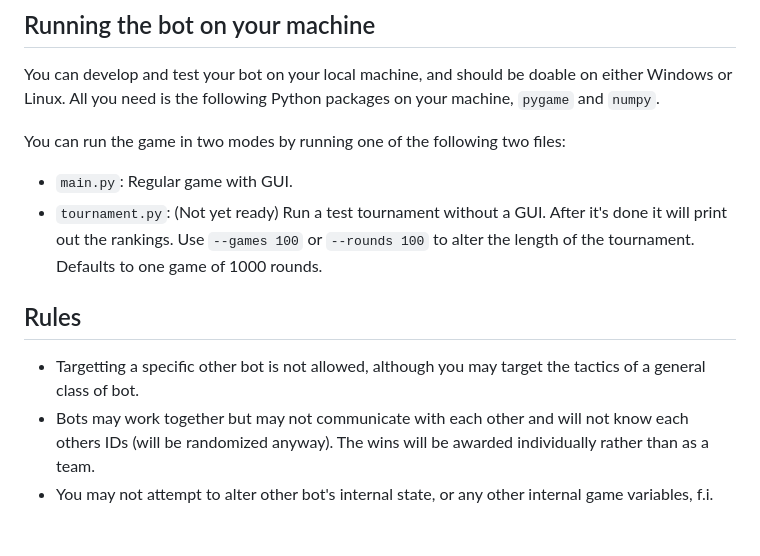
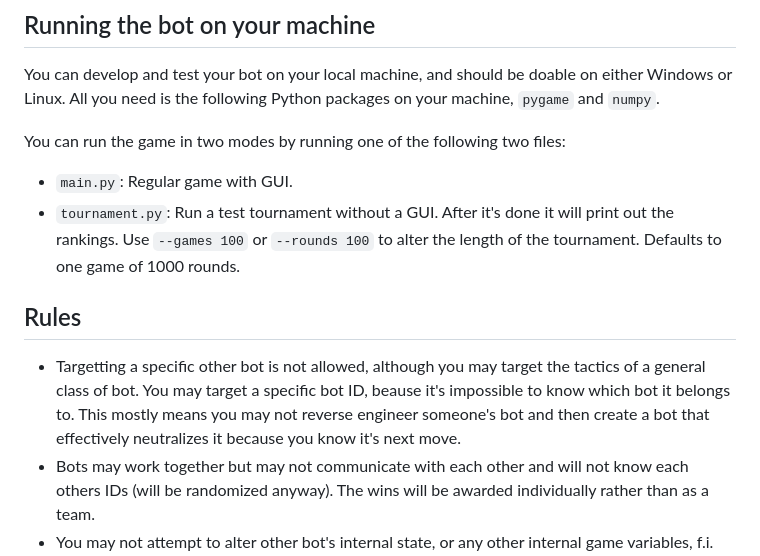
Before and after one commit to nobleans-playground/coding-challenge-colour-battle, a Markdown page: readme.md, the part around the change. Drawn GitHub-style; blank space fills up the shorter version.

```diff
--- a/readme.md
+++ b/readme.md
@@ -98,10 +98,10 @@ You can develop and test your bot on your local machine, and should be doable on
 
 You can run the game in two modes by running one of the following two files:
 - `main.py`: Regular game with GUI.
-- `tournament.py`: (Not yet ready) Run a test tournament without a GUI. After it's done it will print out the rankings. Use `--games 100` or `--rounds 100` to alter the length of the tournament. Defaults to one game of 1000 rounds.
+- `tournament.py`: Run a test tournament without a GUI. After it's done it will print out the rankings. Use `--games 100` or `--rounds 100` to alter the length of the tournament. Defaults to one game of 1000 rounds.
 
 ## Rules
-- Targetting a specific other bot is not allowed, although you may target the tactics of a general class of bot.
+- Targetting a specific other bot is not allowed, although you may target the tactics of a general class of bot. You may target a specific bot ID, beause it's impossible to know which bot it belongs to. This mostly means you may not reverse engineer someone's bot and then create a bot that effectively neutralizes it because you know it's next move.
 - Bots may work together but may not communicate with each other and will not know each others IDs (will be randomized anyway). The wins will be awarded individually rather than as a team.
 - You may not attempt to alter other bot's internal state, or any other internal game variables, f.i. `id`, `position`, the `grid`, etc.
 - Python libraries that will simplify this challenge may **not**. An exception can be made for lightweight-ish neural networks if you trained the bot yourself.
```
